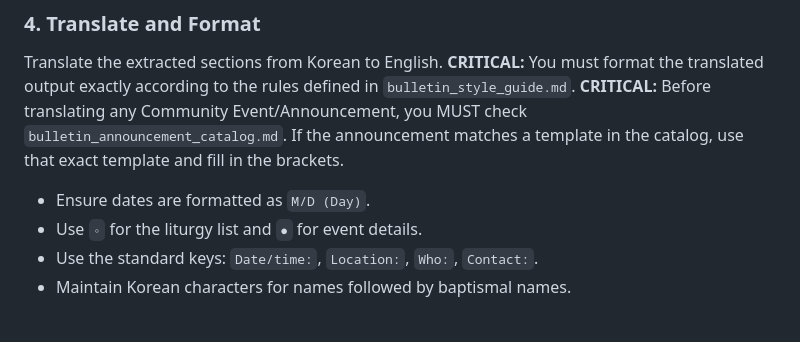
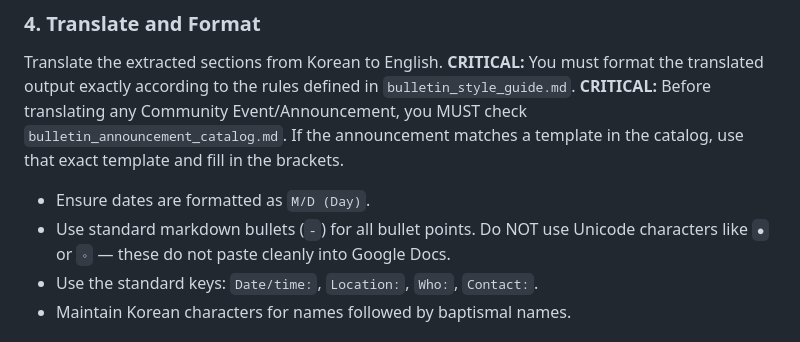
Before and after one commit to youngkjoo/tvkcc-bulletin-automation, a Markdown page: tvkcc_bulletin.md, the part around the change. Drawn GitHub-style.

Commit message:
Switch from Unicode bullets to markdown dashes for Google Docs compatibility

```diff
--- a/tvkcc_bulletin.md
+++ b/tvkcc_bulletin.md
@@ -33,7 +33,7 @@ Translate the extracted sections from Korean to English.
 **CRITICAL:** You must format the translated output exactly according to the rules defined in `bulletin_style_guide.md`.
 **CRITICAL:** Before translating any Community Event/Announcement, you MUST check `bulletin_announcement_catalog.md`. If the announcement matches a template in the catalog, use that exact template and fill in the brackets.
 - Ensure dates are formatted as `M/D (Day)`.
-- Use `◦` for the liturgy list and `●` for event details.
+- Use standard markdown bullets (`-`) for all bullet points. Do NOT use Unicode characters like `●` or `◦` — these do not paste cleanly into Google Docs.
 - Use the standard keys: `Date/time:`, `Location:`, `Who:`, `Contact:`.
 - Maintain Korean characters for names followed by baptismal names.
 
```
